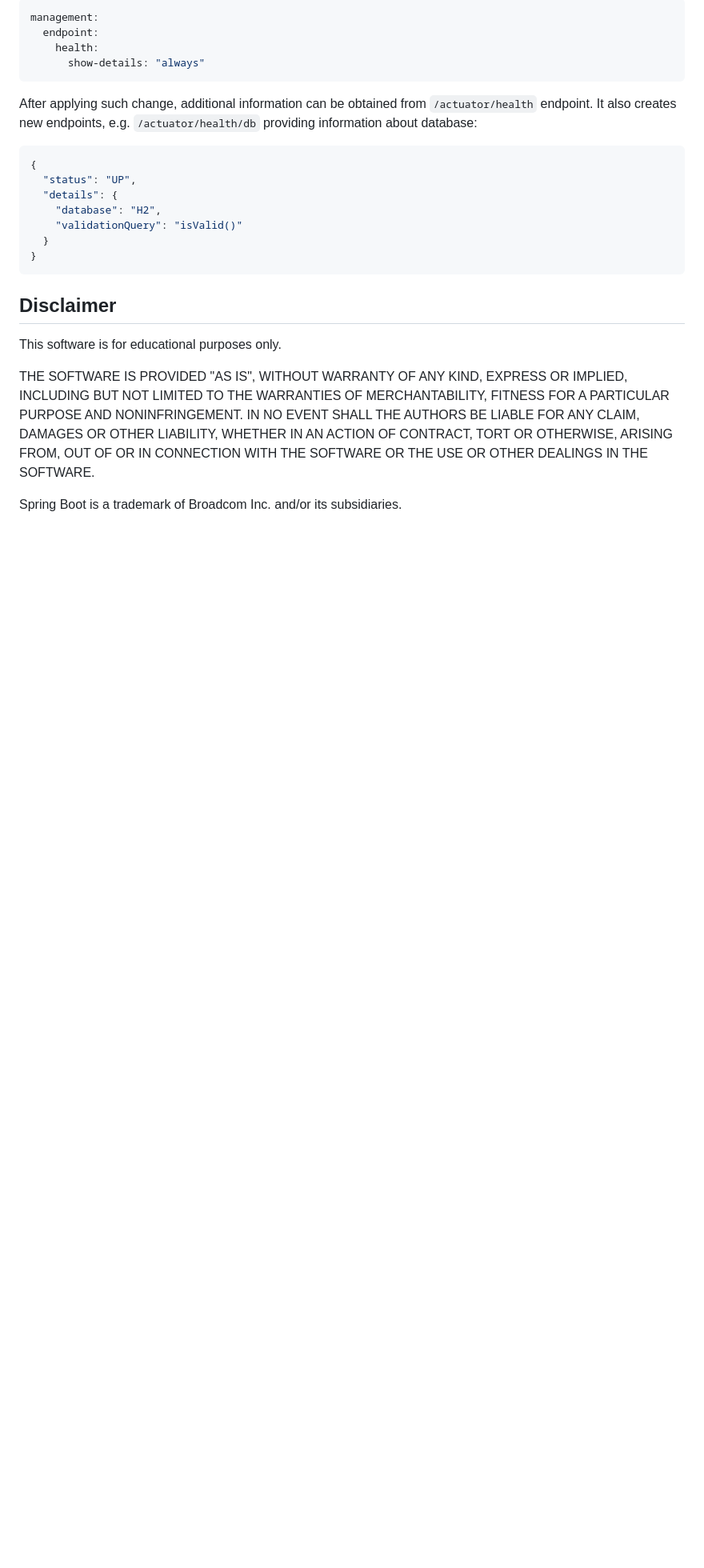
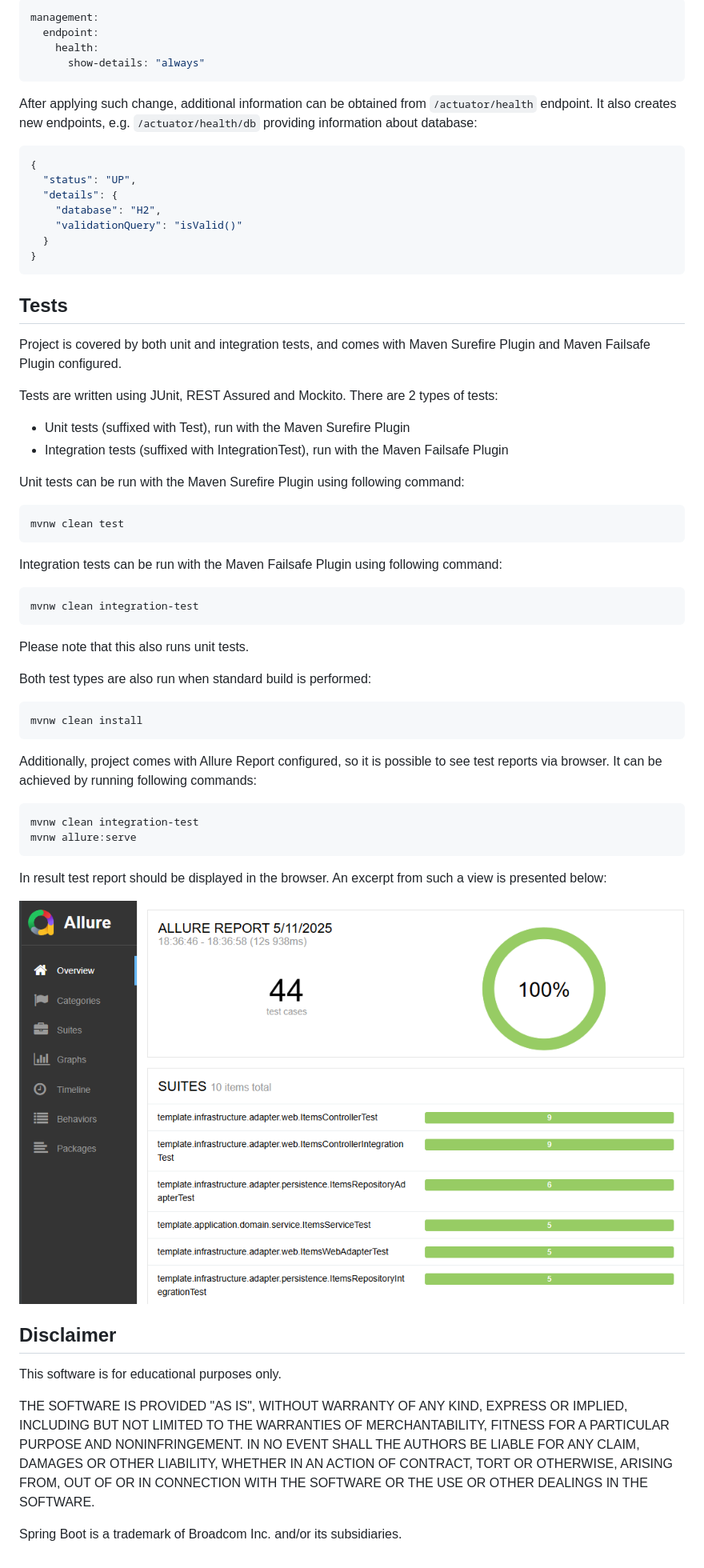
Before and after one commit to kamilmazurek/hexagonal-architecture-template, a Markdown page: README.md, the part around one of its changes. Shown at 80% size. GitHub-like rendering; pictures changed too: documentation/allure-report.png (added); blank space fills up the shorter version.

Commit message:
Allure report configuration added

````diff
--- a/README.md
+++ b/README.md
@@ -253,6 +256,41 @@ e.g. `/actuator/health/db` providing information about database:
 }
 ```
 
+## Tests
+
+Project is covered by both unit and integration tests, and comes with Maven Surefire Plugin
+and Maven Failsafe Plugin configured.
+
+Tests are written using JUnit, REST Assured and Mockito. There are 2 types of tests:
+* Unit tests (suffixed with Test), run with the Maven Surefire Plugin
+* Integration tests (suffixed with IntegrationTest), run with the Maven Failsafe Plugin
+
+Unit tests can be run with the Maven Surefire Plugin using following command:
+```console
+mvnw clean test
+```
+
+Integration tests can be run with the Maven Failsafe Plugin using following command:
+```console
+mvnw clean integration-test
+```
+Please note that this also runs unit tests.
+
+Both test types are also run when standard build is performed:
+```console
+mvnw clean install
+```
+
+Additionally, project comes with Allure Report configured, so it is possible to see test reports via browser.
+It can be achieved by running following commands:
+```console
+mvnw clean integration-test
+mvnw allure:serve
+```
+In result test report should be displayed in the browser. An excerpt from such a view is presented below:
+
+![Allure Report](documentation/allure-report.png)
+
 ## Disclaimer
 
 This software is for educational purposes only.
````
Also changed, not shown: other parts of README.md (+7 -4 lines), 3 other files.
